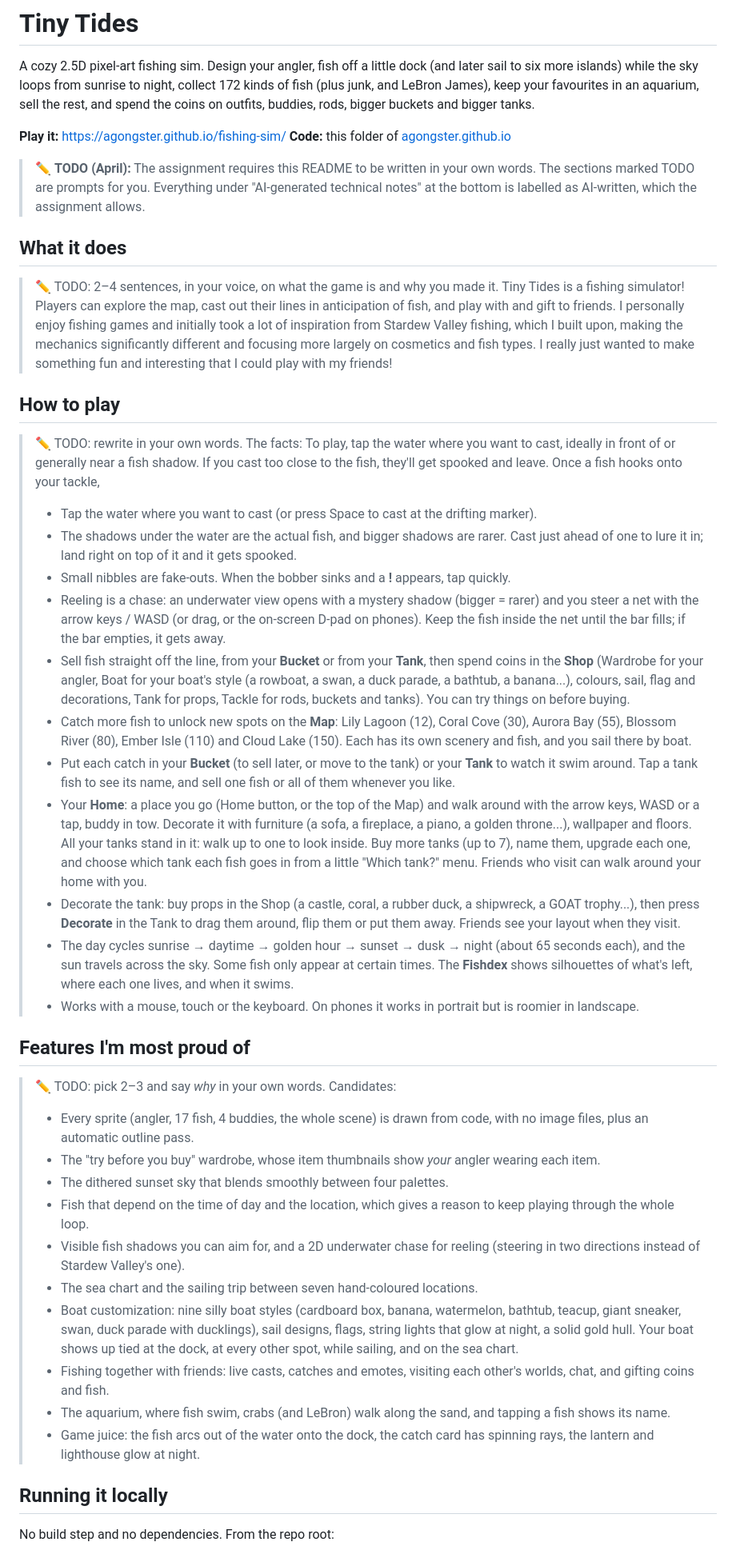
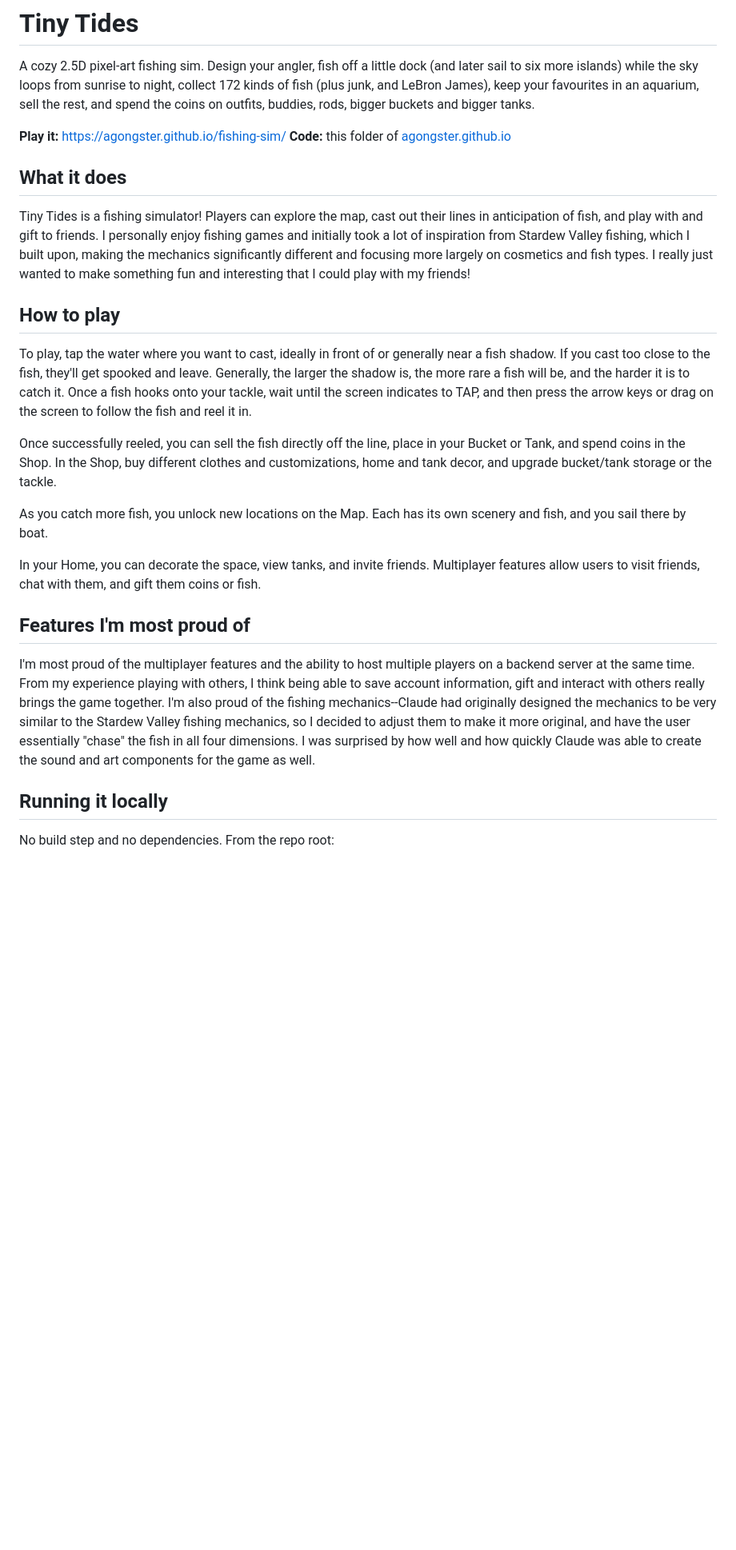
Before and after one commit to agongster/agongster.github.io, a Markdown page: fishing-sim/README.md, the part around one of its changes. Shown at 80% size. Rendered like a GitHub page; blank space fills up the shorter version.

Commit message:
readme and prompt logs

```diff
--- a/fishing-sim/README.md
+++ b/fishing-sim/README.md
@@ -5,42 +5,23 @@ A cozy 2.5D pixel-art fishing sim. Design your angler, fish off a little dock (a
 **Play it:** https://agongster.github.io/fishing-sim/
 **Code:** this folder of [agongster.github.io](https://github.com/agongster/agongster.github.io)
 
-> ✏️ **TODO (April):** The assignment requires this README to be written in your own words. The sections marked TODO are prompts for you. Everything under "AI-generated technical notes" at the bottom is labelled as AI-written, which the assignment allows.
-
 ## What it does
 
-> ✏️ TODO: 2–4 sentences, in your voice, on what the game is and why you made it.
 Tiny Tides is a fishing simulator! Players can explore the map, cast out their lines in anticipation of fish, and play with and gift to friends. I personally  enjoy fishing games and initially took a lot of inspiration from Stardew Valley fishing, which I built upon, making the mechanics significantly different and focusing more largely on cosmetics and fish types. I really just wanted to make something fun and interesting that I could play with my friends!
 
 ## How to play
 
-> ✏️ TODO: rewrite in your own words. The facts:
-To play, tap the water where you want to cast, ideally in front of or generally near a fish shadow. If you cast too close to the fish, they'll get spooked and leave. Once a fish hooks onto your tackle,
-> - Tap the water where you want to cast (or press Space to cast at the drifting marker).
-> - The shadows under the water are the actual fish, and bigger shadows are rarer. Cast just ahead of one to lure it in; land right on top of it and it gets spooked.
-> - Small nibbles are fake-outs. When the bobber sinks and a **!** appears, tap quickly.
-> - Reeling is a chase: an underwater view opens with a mystery shadow (bigger = rarer) and you steer a net with the arrow keys / WASD (or drag, or the on-screen D-pad on phones). Keep the fish inside the net until the bar fills; if the bar empties, it gets away.
-> - Sell fish straight off the line, from your **Bucket** or from your **Tank**, then spend coins in the **Shop** (Wardrobe for your angler, Boat for your boat's style (a rowboat, a swan, a duck parade, a bathtub, a banana...), colours, sail, flag and decorations, Tank for props, Tackle for rods, buckets and tanks). You can try things on before buying.
-> - Catch more fish to unlock new spots on the **Map**: Lily Lagoon (12), Coral Cove (30), Aurora Bay (55), Blossom River (80), Ember Isle (110) and Cloud Lake (150). Each has its own scenery and fish, and you sail there by boat.
-> - Put each catch in your **Bucket** (to sell later, or move to the tank) or your **Tank** to watch it swim around. Tap a tank fish to see its name, and sell one fish or all of them whenever you like.
-> - Your **Home**: a place you go (Home button, or the top of the Map) and walk around with the arrow keys, WASD or a tap, buddy in tow. Decorate it with furniture (a sofa, a fireplace, a piano, a golden throne...), wallpaper and floors. All your tanks stand in it: walk up to one to look inside. Buy more tanks (up to 7), name them, upgrade each one, and choose which tank each fish goes in from a little "Which tank?" menu. Friends who visit can walk around your home with you.
-> - Decorate the tank: buy props in the Shop (a castle, coral, a rubber duck, a shipwreck, a GOAT trophy...), then press **Decorate** in the Tank to drag them around, flip them or put them away. Friends see your layout when they visit.
-> - The day cycles sunrise → daytime → golden hour → sunset → dusk → night (about 65 seconds each), and the sun travels across the sky. Some fish only appear at certain times. The **Fishdex** shows silhouettes of what's left, where each one lives, and when it swims.
-> - Works with a mouse, touch or the keyboard. On phones it works in portrait but is roomier in landscape.
+To play, tap the water where you want to cast, ideally in front of or generally near a fish shadow. If you cast too close to the fish, they'll get spooked and leave. Generally, the larger the shadow is, the more rare a fish will be, and the harder it is to catch it. Once a fish hooks onto your tackle, wait until the screen indicates to TAP, and then press the arrow keys or drag on the screen to follow the fish and reel it in.
+
+Once successfully reeled, you can sell the fish directly off the line, place in your Bucket or Tank, and spend coins in the Shop. In the Shop, buy different clothes and customizations, home and tank decor, and upgrade bucket/tank storage or the tackle.
+
+As you catch more fish, you unlock new locations on the Map. Each has its own scenery and fish, and you sail there by boat.
+
+In your Home, you can decorate the space, view tanks, and invite friends. Multiplayer features allow users to visit friends, chat with them, and gift them coins or fish.
 
 ## Features I'm most proud of
 
-> ✏️ TODO: pick 2–3 and say *why* in your own words. Candidates:
-> - Every sprite (angler, 17 fish, 4 buddies, the whole scene) is drawn from code, with no image files, plus an automatic outline pass.
-> - The "try before you buy" wardrobe, whose item thumbnails show *your* angler wearing each item.
-> - The dithered sunset sky that blends smoothly between four palettes.
-> - Fish that depend on the time of day and the location, which gives a reason to keep playing through the whole loop.
-> - Visible fish shadows you can aim for, and a 2D underwater chase for reeling (steering in two directions instead of Stardew Valley's one).
-> - The sea chart and the sailing trip between seven hand-coloured locations.
-> - Boat customization: nine silly boat styles (cardboard box, banana, watermelon, bathtub, teacup, giant sneaker, swan, duck parade with ducklings), sail designs, flags, string lights that glow at night, a solid gold hull. Your boat shows up tied at the dock, at every other spot, while sailing, and on the sea chart.
-> - Fishing together with friends: live casts, catches and emotes, visiting each other's worlds, chat, and gifting coins and fish.
-> - The aquarium, where fish swim, crabs (and LeBron) walk along the sand, and tapping a fish shows its name.
-> - Game juice: the fish arcs out of the water onto the dock, the catch card has spinning rays, the lantern and lighthouse glow at night.
+I'm most proud of the multiplayer features and the ability to host multiple players on a backend server at the same time. From my experience playing with others, I think being able to save account information, gift and interact with others really brings the game together. I'm also proud of the fishing mechanics--Claude had originally designed the mechanics to be very similar to the Stardew Valley fishing mechanics, so I decided to adjust them to make it more original, and have the user essentially "chase" the fish in all four dimensions. I was surprised by how well and how quickly Claude was able to create the sound and art components for the game as well.
 
 ## Running it locally
 
```
Also changed, not shown: other parts of fishing-sim/README.md (+3 -1 lines), fishing-sim/prompt_log.md (+1 -48 lines).
